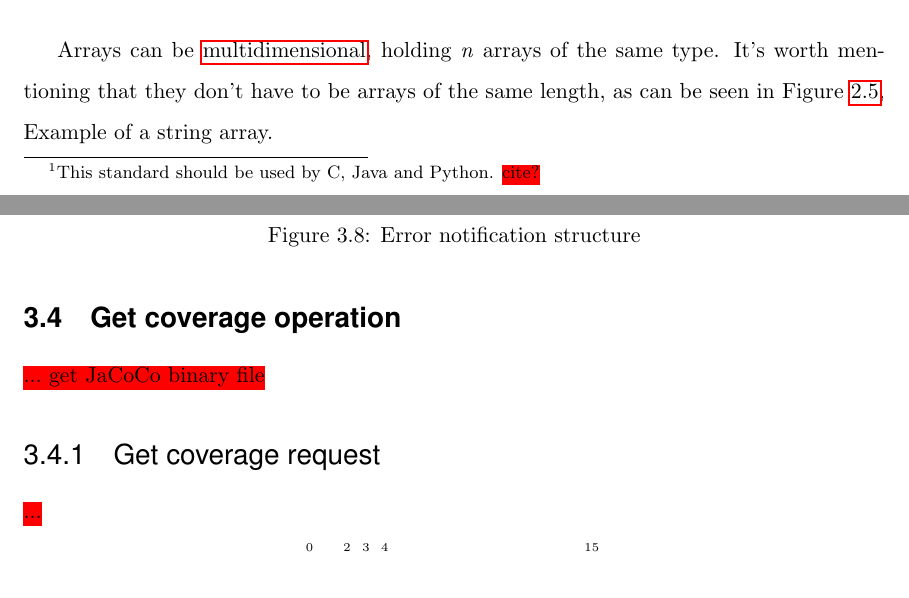
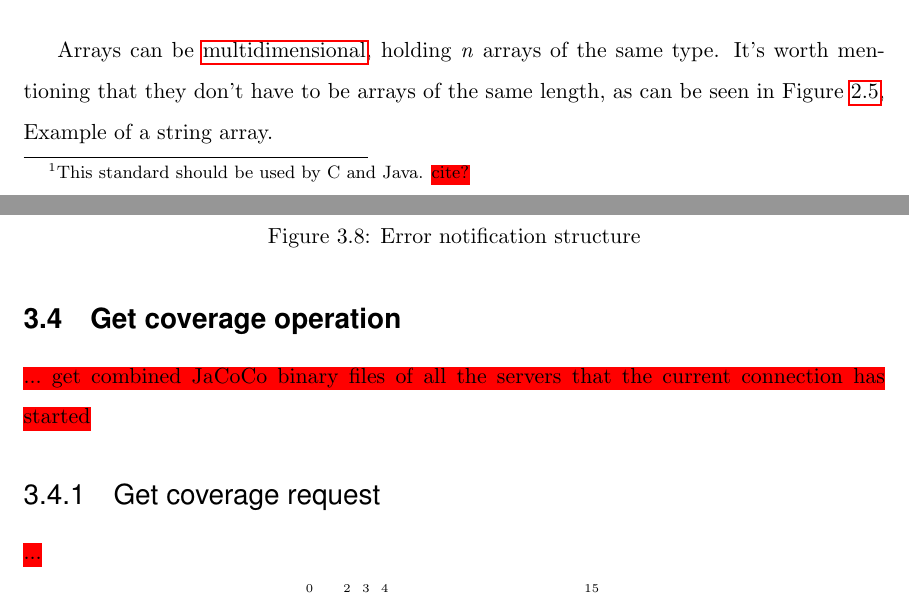
Before and after one commit to watch-wolf/WatchWolf, a LaTeX paper (Standard/Protocols.tex): two parts of pages 16 and 31 of 115, joined at a grey line, cut so that both start at the same text. Compiled offline with pdfLaTeX.

Commit message:
Fix: float description; Feature: coverage operation

```diff
--- a/Standard/Protocols.tex
+++ b/Standard/Protocols.tex
@@ -228,7 +228,7 @@ For alignment \myworries{define?} reasons, booleans will be sent as 1-byte eleme
 \end{figure}
 
 \subsubsection{Double}\label{type:double}
-Doubles are 8-bytes floating-point numbers. They are represented following the \gls{IEEE-754}\footnote{This standard should be used by C, Java and Python. \myworries{cite?}}.
+Doubles are 8-bytes floating-point numbers. They are represented following the \gls{IEEE-754}\footnote{This standard should be used by C and Java. \myworries{cite?}}.
 
 \subsubsection{String}\label{type:str}
 Strings are \hyperref[type:array]{arrays} of \hyperref[type:char]{characters}. Refer to the respective subsections for more information.
@@ -699,7 +699,7 @@ You may notice that there's another \hyperref[s:server-started]{Server started n
 \end{figure}
 
 \subsection{Get coverage operation}
-\myworries{... get JaCoCo binary file}
+\myworries{... get combined JaCoCo binary files of all the servers that the current connection has started}
 
 \subsubsection{Get coverage request}
 \myworries{...}
```
Also changed, not shown: Standard/Protocols.pdf, Standard/Protocols.tex (2 more changed lines).
